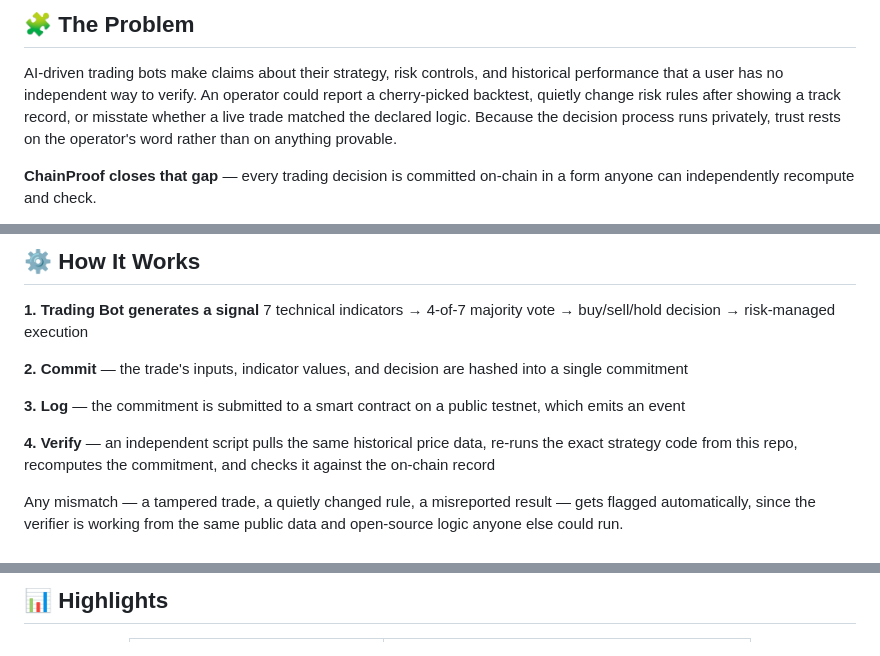
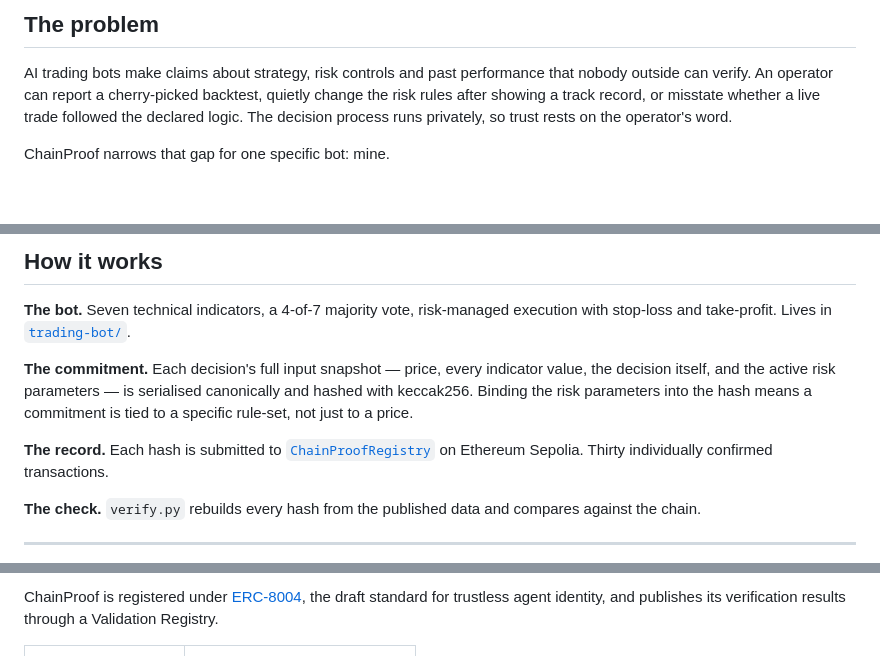
Before and after one commit to Zenish2001/ChainProof, a Markdown page: README.md, 3 parts joined by grey strips. GitHub-like rendering; blank space fills up the shorter version.

Commit message:
Rewrite README around the verifier; add deployment record

```diff
--- a/README.md
+++ b/README.md
@@ -24,7 +27,7 @@ An automated cryptocurrency trading system extended with an **on-chain verificat
 
-## 🧩 The Problem
+## The problem
 
-AI-driven trading bots make claims about their strategy, risk controls, and historical performance that a user has no independent way to verify. An operator could report a cherry-picked backtest, quietly change risk rules after showing a track record, or misstate whether a live trade matched the declared logic. Because the decision process runs privately, trust rests on the operator's word rather than on anything provable.
+AI trading bots make claims about strategy, risk controls and past performance that nobody outside can verify. An operator can report a cherry-picked backtest, quietly change the risk rules after showing a track record, or misstate whether a live trade followed the declared logic. The decision process runs privately, so trust rests on the operator's word.
 
-**ChainProof closes that gap** — every trading decision is committed on-chain in a form anyone can independently recompute and check.
+ChainProof narrows that gap for one specific bot: mine.
 
@@ -32,14 +35,13 @@ AI-driven trading bots make claims about their strategy, risk controls, and hist
 
-## ⚙️ How It Works
+## How it works
 
-**1. Trading Bot generates a signal**
-7 technical indicators → 4-of-7 majority vote → buy/sell/hold decision → risk-managed execution
+**The bot.** Seven technical indicators, a 4-of-7 majority vote, risk-managed execution with stop-loss and take-profit. Lives in [`trading-bot/`](trading-bot/).
 
-**2. Commit** — the trade's inputs, indicator values, and decision are hashed into a single commitment
+**The commitment.** Each decision's full input snapshot — price, every indicator value, the decision itself, and the active risk parameters — is serialised canonically and hashed with keccak256. Binding the risk parameters into the hash means a commitment is tied to a specific rule-set, not just to a price.
 
-**3. Log** — the commitment is submitted to a smart contract on a public testnet, which emits an event
+**The record.** Each hash is submitted to [`ChainProofRegistry`](https://sepolia.etherscan.io/address/0x57AfFe0184Bb5A9EfcaEe523b77D17880948A955) on Ethereum Sepolia. Thirty individually confirmed transactions.
 
-**4. Verify** — an independent script pulls the same historical price data, re-runs the exact strategy code from this repo, recomputes the commitment, and checks it against the on-chain record
+**The check.** `verify.py` rebuilds every hash from the published data and compares against the chain.
 
-Any mismatch — a tampered trade, a quietly changed rule, a misreported result — gets flagged automatically, since the verifier is working from the same public data and open-source logic anyone else could run.
+---
 
@@ -47,3 +49,3 @@ Any mismatch — a tampered trade, a quietly changed rule, a misreported result
 
-## 📊 Highlights
+ChainProof is registered under [ERC-8004](https://eips.ethereum.org/EIPS/eip-8004), the draft standard for trustless agent identity, and publishes its verification results through a Validation Registry.
 
```
Also changed, not shown: other parts of README.md (+60 -101 lines), DEPLOYMENTS.md (added, +54 -0 lines).
